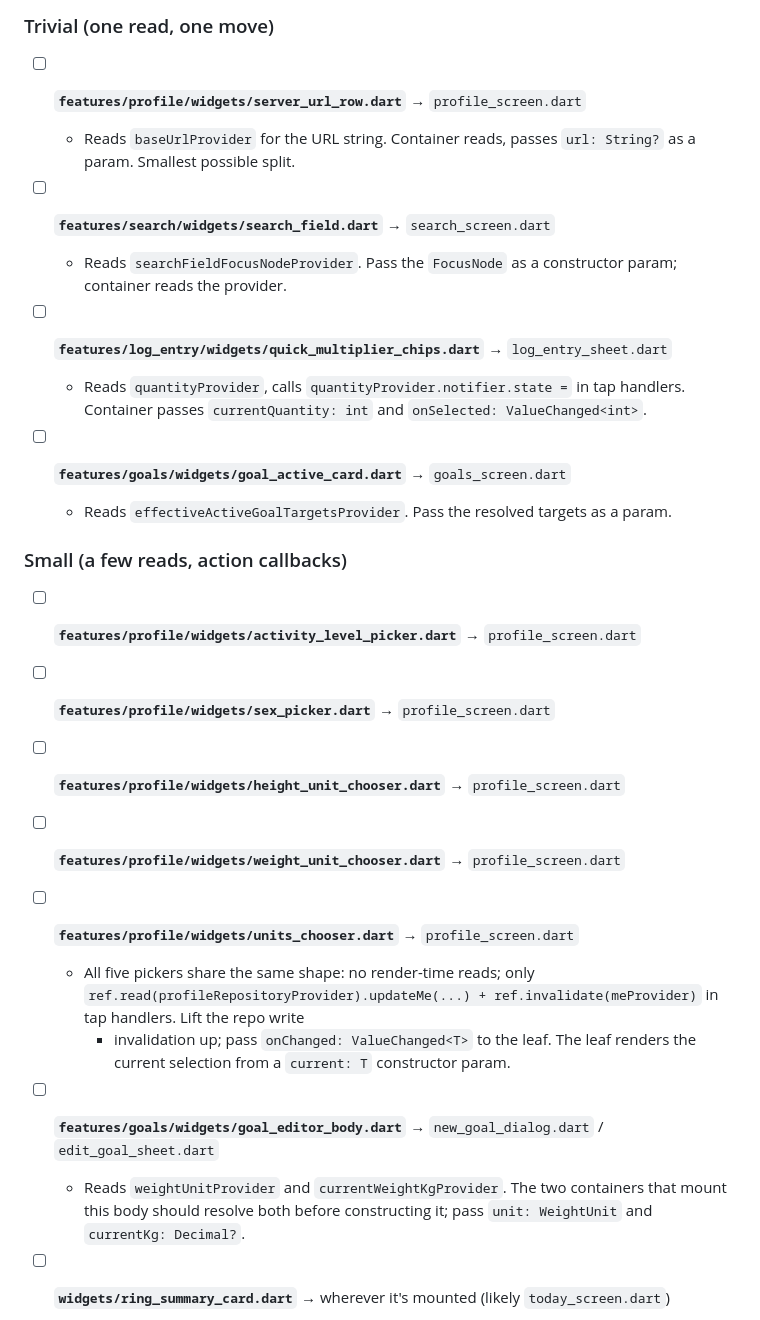
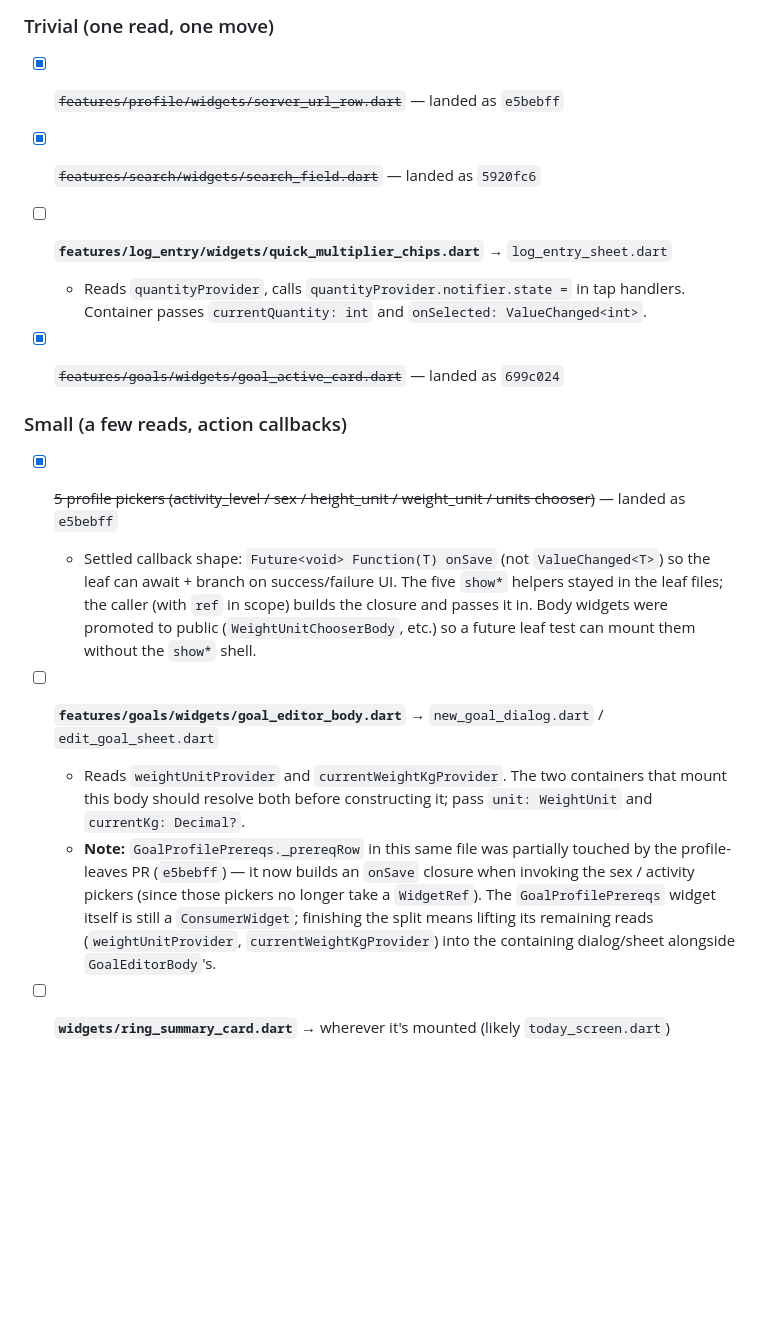
Before and after one commit to sdstolworthy/fulfilled, a Markdown page: specs/passive_view_refactor.md, the part around the change. Rendered like a GitHub page; blank space fills up the shorter version.

Commit message:
docs(specs): tick off wave-1 leaves from passive-view backlog
Three small commits + the profile-pickers bundle landed today:
- 5920fc6 — search_field
- 699c024 — goal_active_card
- e5bebff — server_url_row + 5 profile pickers

Note added on the goal_editor_body entry: its sibling
`GoalProfilePrereqs._prereqRow` was already touched by e5bebff to
build the `onSave` closures the new pickers require — the wave-2
agent inheriting goal_editor_body should know about this overlap.

Co-Authored-By: Claude Opus 4.7 (1M context) <noreply@anthropic.com>

```diff
--- a/specs/passive_view_refactor.md
+++ b/specs/passive_view_refactor.md
@@ -82,42 +82,39 @@ Format: `widget file → container that will own its reads → notes`.
 
 ### Trivial (one read, one move)
 
-- [ ] **`features/profile/widgets/server_url_row.dart`** → `profile_screen.dart`
-  - Reads `baseUrlProvider` for the URL string. Container reads,
-    passes `url: String?` as a param. Smallest possible split.
-
-- [ ] **`features/search/widgets/search_field.dart`** → `search_screen.dart`
-  - Reads `searchFieldFocusNodeProvider`. Pass the `FocusNode` as a
-    constructor param; container reads the provider.
-
+- [x] ~~`features/profile/widgets/server_url_row.dart`~~ — landed as `e5bebff`
+- [x] ~~`features/search/widgets/search_field.dart`~~ — landed as `5920fc6`
 - [ ] **`features/log_entry/widgets/quick_multiplier_chips.dart`** → `log_entry_sheet.dart`
   - Reads `quantityProvider`, calls `quantityProvider.notifier.state =`
     in tap handlers. Container passes `currentQuantity: int` and
     `onSelected: ValueChanged<int>`.
 
-- [ ] **`features/goals/widgets/goal_active_card.dart`** → `goals_screen.dart`
-  - Reads `effectiveActiveGoalTargetsProvider`. Pass the resolved
-    targets as a param.
+- [x] ~~`features/goals/widgets/goal_active_card.dart`~~ — landed as `699c024`
 
 ### Small (a few reads, action callbacks)
 
-- [ ] **`features/profile/widgets/activity_level_picker.dart`** → `profile_screen.dart`
-- [ ] **`features/profile/widgets/sex_picker.dart`** → `profile_screen.dart`
-- [ ] **`features/profile/widgets/height_unit_chooser.dart`** → `profile_screen.dart`
-- [ ] **`features/profile/widgets/weight_unit_chooser.dart`** → `profile_screen.dart`
-- [ ] **`features/profile/widgets/units_chooser.dart`** → `profile_screen.dart`
-  - All five pickers share the same shape: no render-time reads;
-    only `ref.read(profileRepositoryProvider).updateMe(...) +
-    ref.invalidate(meProvider)` in tap handlers. Lift the repo write
-    + invalidation up; pass `onChanged: ValueChanged<T>` to the leaf.
-    The leaf renders the current selection from a `current: T`
-    constructor param.
+- [x] ~~5 profile pickers (activity_level / sex / height_unit / weight_unit / units chooser)~~ — landed as `e5bebff`
+  - Settled callback shape: `Future<void> Function(T) onSave` (not
+    `ValueChanged<T>`) so the leaf can await + branch on
+    success/failure UI. The five `show*` helpers stayed in the leaf
+    files; the caller (with `ref` in scope) builds the closure and
+    passes it in. Body widgets were promoted to public
+    (`WeightUnitChooserBody`, etc.) so a future leaf test can mount
+    them without the `show*` shell.
 
 - [ ] **`features/goals/widgets/goal_editor_body.dart`** → `new_goal_dialog.dart` / `edit_goal_sheet.dart`
   - Reads `weightUnitProvider` and `currentWeightKgProvider`. The
     two containers that mount this body should resolve both before
     constructing it; pass `unit: WeightUnit` and
     `currentKg: Decimal?`.
+  - **Note:** `GoalProfilePrereqs._prereqRow` in this same file was
+    partially touched by the profile-leaves PR (`e5bebff`) — it now
+    builds an `onSave` closure when invoking the sex / activity
+    pickers (since those pickers no longer take a `WidgetRef`). The
+    `GoalProfilePrereqs` widget itself is still a `ConsumerWidget`;
+    finishing the split means lifting its remaining reads
+    (`weightUnitProvider`, `currentWeightKgProvider`) into the
+    containing dialog/sheet alongside `GoalEditorBody`'s.
 
 - [ ] **`widgets/ring_summary_card.dart`** → wherever it's mounted (likely `today_screen.dart`)
   - Reads `caloriesBurnedTodayProvider` (async) and
```
